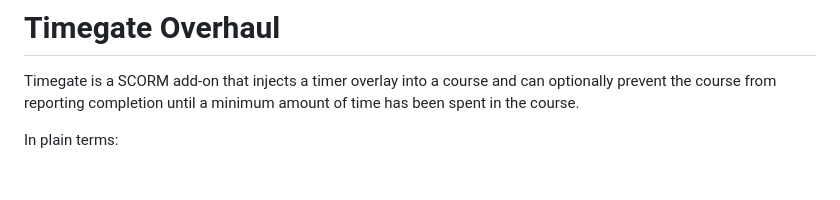
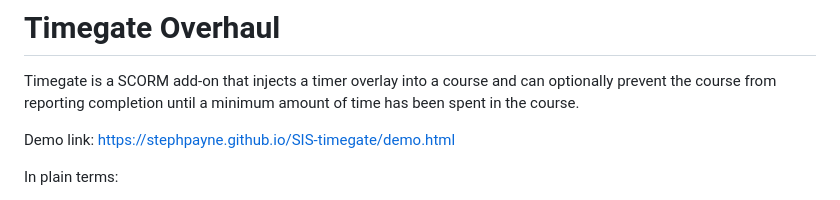
Before and after one commit to stephpayne/SIS-timegate, a Markdown page: README.md, the part around the change. GitHub-like rendering; blank space fills up the shorter version.

Commit message:
Add demo link to README
Added demo link for Timegate project.

```diff
--- a/README.md
+++ b/README.md
@@ -1,6 +1,8 @@
 # Timegate Overhaul
 
 Timegate is a SCORM add-on that injects a timer overlay into a course and can optionally prevent the course from reporting completion until a minimum amount of time has been spent in the course.
+
+Demo link: https://stephpayne.github.io/SIS-timegate/demo.html
 
 In plain terms:
 
```
